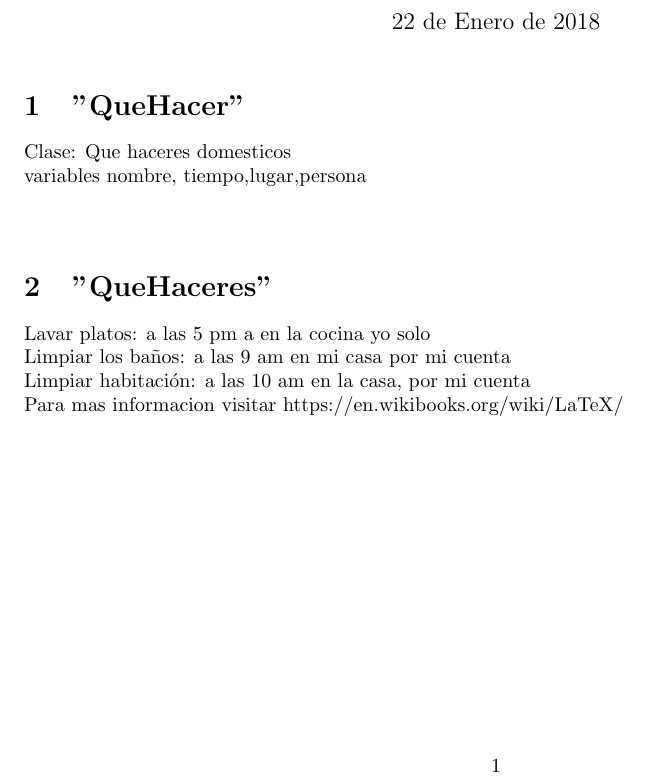
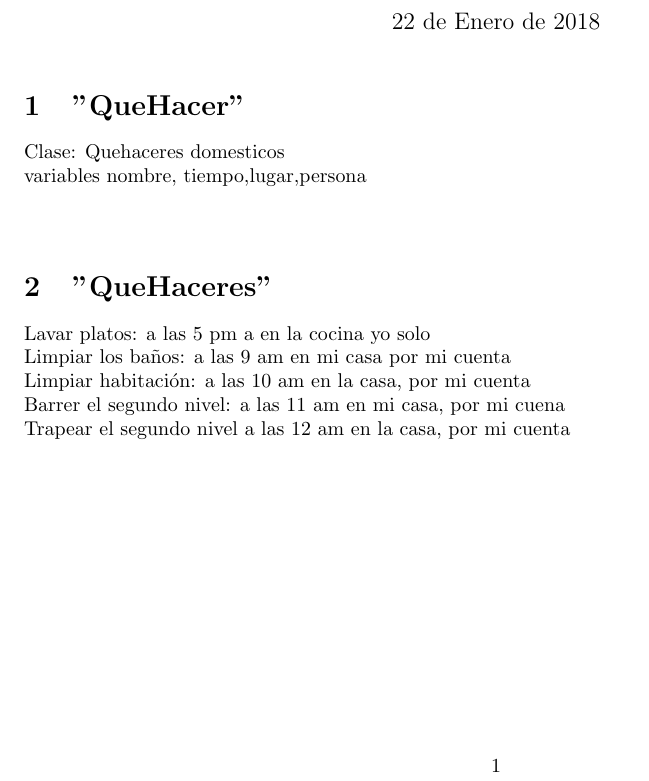
Before and after one commit to AlanR2805/InformaticaII, a LaTeX problem sheet (Tarea1.tex): part of the page, cut so that both start at the same text. Compiled offline with pdfLaTeX.

Commit message:
Tarea no.1

```diff
--- a/Tarea1.tex
+++ b/Tarea1.tex
@@ -8,7 +8,7 @@
    \maketitle % reafirmar titulo
 
     \section{"QueHacer"} %seccion (es decir, subtitulo)
-      Clase: Que haceres domesticos\\
+      Clase: Quehaceres domesticos\\
       % el doble slash invertido es para salto de linea
       variables nombre, tiempo,lugar,persona\\
            \\
@@ -18,7 +18,9 @@
      Lavar platos: a las 5 pm a en la cocina yo solo\\
      Limpiar los baños: a las 9 am en mi casa por mi cuenta\\
      Limpiar habitación: a las 10 am en la casa, por mi cuenta\\
-     Para mas informacion visitar https://en.wikibooks.org/wiki/LaTeX/
+     Barrer el segundo nivel: a las 11 am en mi casa, por mi cuena\\
+     Trapear el segundo nivel a las 12 am en la casa, por mi cuenta\\
+
     \end{sloppypar}
 
 
```
